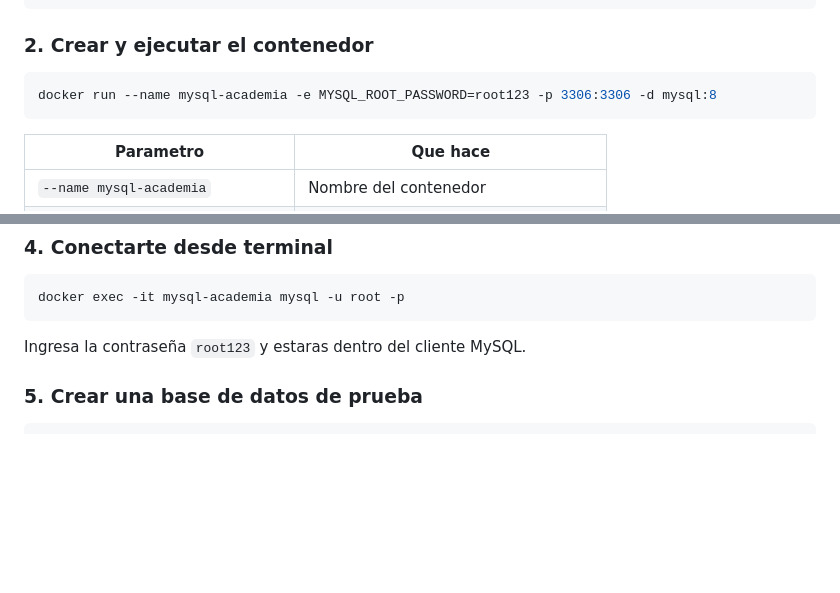
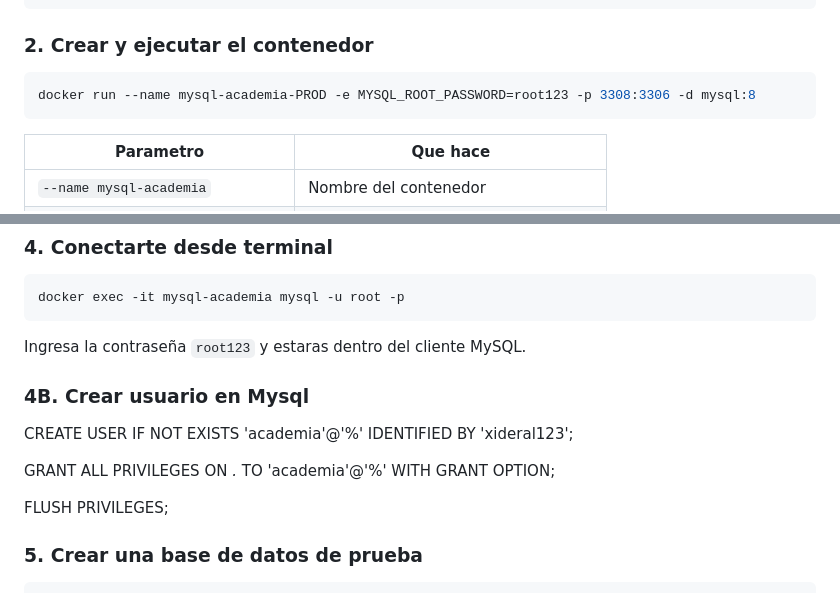
Before and after one commit to cursosmrugerio/academyMundial2026, a Markdown page: documentos/docker/guia-mysql-mongodb-docker.md, 2 parts joined by grey strips. Rendered like a GitHub page; blank space fills up the shorter version.

Commit message:
Se definio un usuario en mysql con permisos de administrador

````diff
--- a/documentos/docker/guia-mysql-mongodb-docker.md
+++ b/documentos/docker/guia-mysql-mongodb-docker.md
@@ -15,7 +15,7 @@ docker pull mysql:8
 ### 2. Crear y ejecutar el contenedor
 
 ```powershell
-docker run --name mysql-academia -e MYSQL_ROOT_PASSWORD=root123 -p 3306:3306 -d mysql:8
+docker run --name mysql-academia-PROD -e MYSQL_ROOT_PASSWORD=root123 -p 3308:3306 -d mysql:8
 ```
 
 | Parametro | Que hace |
@@ -40,6 +40,14 @@ docker exec -it mysql-academia mysql -u root -p
 ```
 
 Ingresa la contraseña `root123` y estaras dentro del cliente MySQL.
+
+### 4B. Crear usuario en Mysql
+
+CREATE USER IF NOT EXISTS 'academia'@'%' IDENTIFIED BY 'xideral123';
+
+GRANT ALL PRIVILEGES ON *.* TO 'academia'@'%' WITH GRANT OPTION;
+
+FLUSH PRIVILEGES;
 
 ### 5. Crear una base de datos de prueba
 
````
